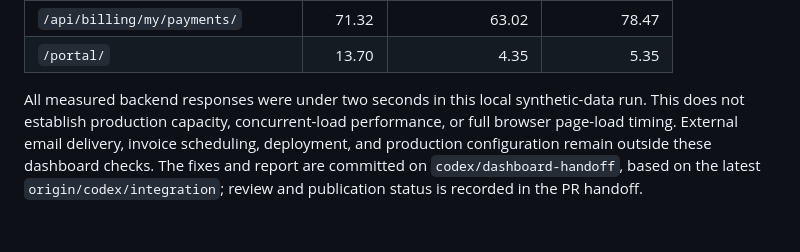
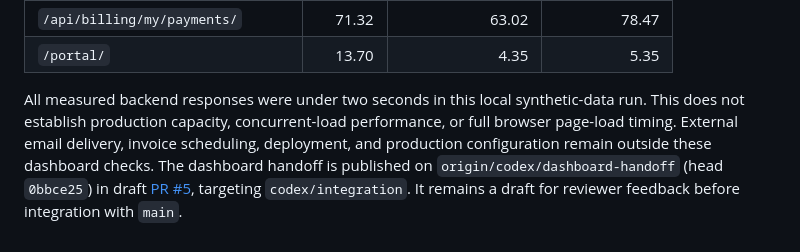
Before and after one commit to Arjunb32/-Subscription_Management_System, a Markdown page: docs/DASHBOARD_PROJECT_REPORT.md, the part around the change. GitHub-like rendering.

Commit message:
Link dashboard handoff review PR

```diff
--- a/docs/DASHBOARD_PROJECT_REPORT.md
+++ b/docs/DASHBOARD_PROJECT_REPORT.md
@@ -149,4 +149,4 @@ A fresh backend benchmark used the separately named `test_subscription_perf` dat
 | `/api/billing/my/payments/` | 71.32 | 63.02 | 78.47 |
 | `/portal/` | 13.70 | 4.35 | 5.35 |
 
-All measured backend responses were under two seconds in this local synthetic-data run. This does not establish production capacity, concurrent-load performance, or full browser page-load timing. External email delivery, invoice scheduling, deployment, and production configuration remain outside these dashboard checks. The fixes and report are committed on `codex/dashboard-handoff`, based on the latest `origin/codex/integration`; review and publication status is recorded in the PR handoff.
+All measured backend responses were under two seconds in this local synthetic-data run. This does not establish production capacity, concurrent-load performance, or full browser page-load timing. External email delivery, invoice scheduling, deployment, and production configuration remain outside these dashboard checks. The dashboard handoff is published on `origin/codex/dashboard-handoff` (head `0bbce25`) in draft [PR #5](https://github.com/Arjunb32/-Subscription_Management_System/pull/5), targeting `codex/integration`. It remains a draft for reviewer feedback before integration with `main`.
```
